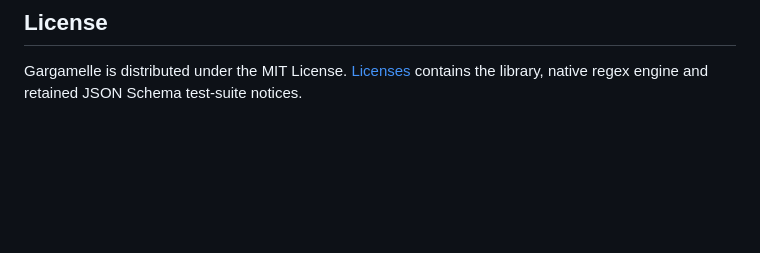
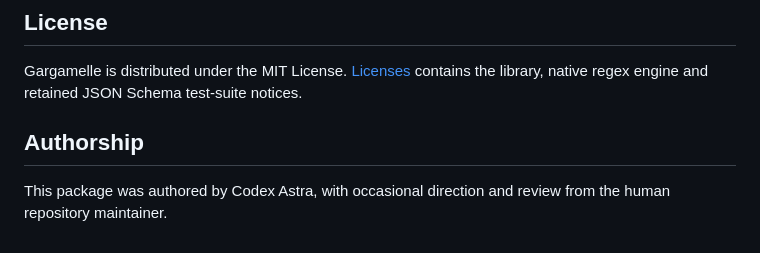
Before and after one commit to vistuleB/gargamelle, a Markdown page: README.md, the part around the change. Rendered like a GitHub page; blank space fills up the shorter version.

Commit message:
README Authorship section

```diff
--- a/README.md
+++ b/README.md
@@ -306,3 +306,8 @@ available in the [repository](https://github.com/vistuleB/gargamelle) and the [H
 Gargamelle is distributed under the MIT License.
 [Licenses](https://hexdocs.pm/gargamelle/1.0.0/license.html) contains the library,
 native regex engine and retained JSON Schema test-suite notices.
+
+## Authorship
+
+This package was authored by Codex Astra, with occasional direction and review
+from the human repository maintainer.
```
